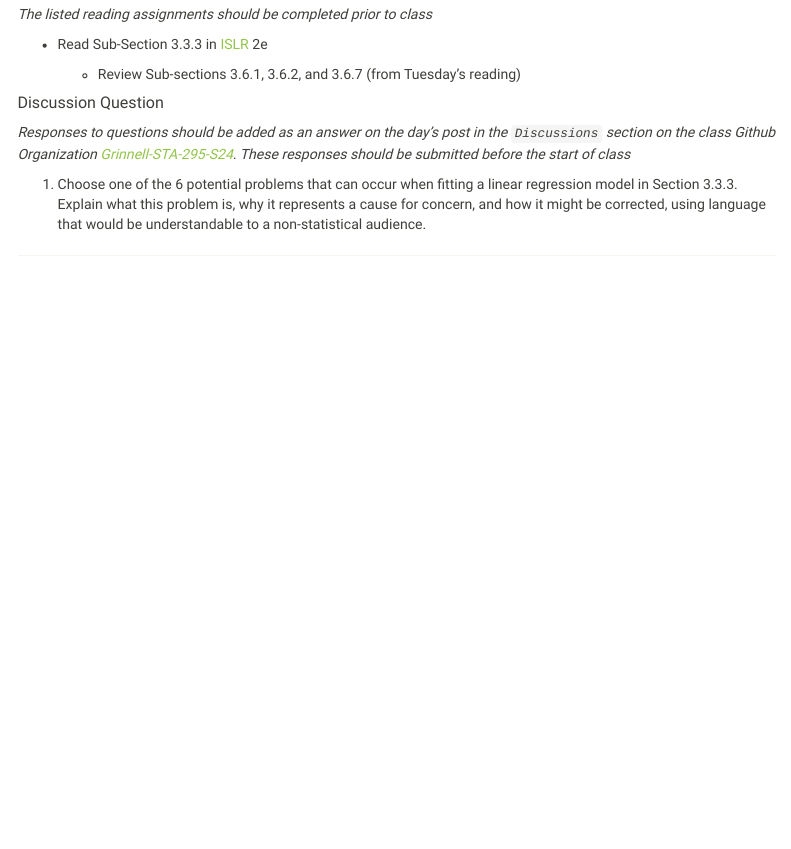
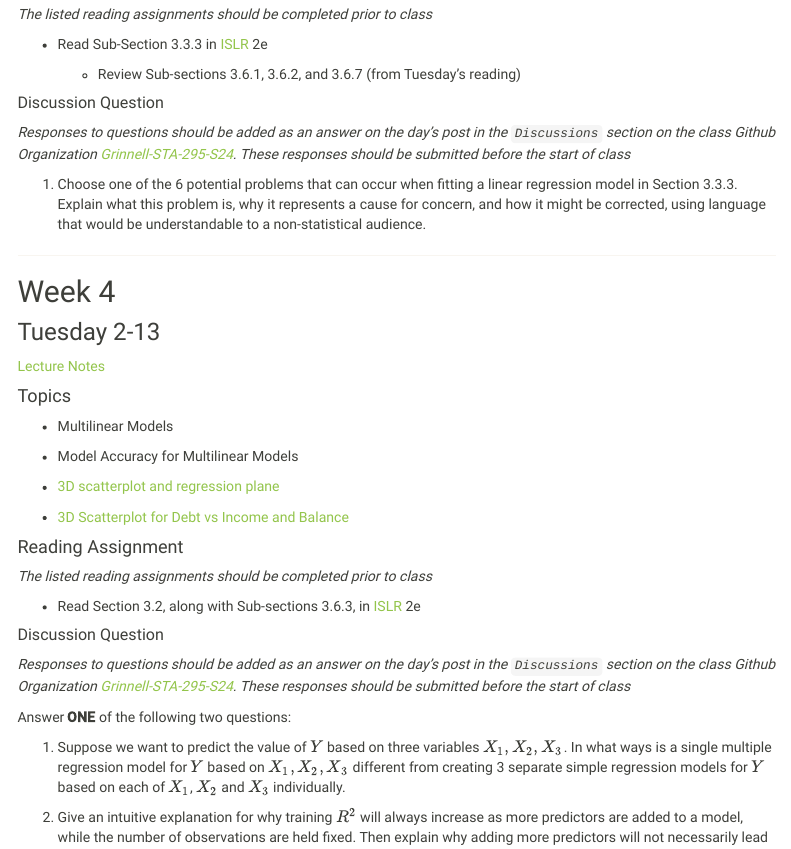
Before and after one commit to Grinnell-STA-295-S24/Grinnell-STA-295-S24.github.io, an R Markdown document (schedule.Rmd): the page in a window 1100 px wide, from 2480 px down. The pictures show the output file schedule.html that the author committed with the source, opened offline; library style sheets and scripts come from the installed R packages; menus at the side of the page are left out.

Commit message:
added notes 2-13

```diff
--- a/schedule.Rmd
+++ b/schedule.Rmd
@@ -196,7 +196,7 @@ This page contains an in-depth daily schedule for our STA 295 course. Be sure to
 
 ### Tuesday 2-13
 
-
+[Lecture Notes](lecture_notes/2-13_MLR.pdf)
 
 #### Topics
 
```
Also changed, not shown: lecture_notes/2-13_MLR.pdf (added), schedule.html.
